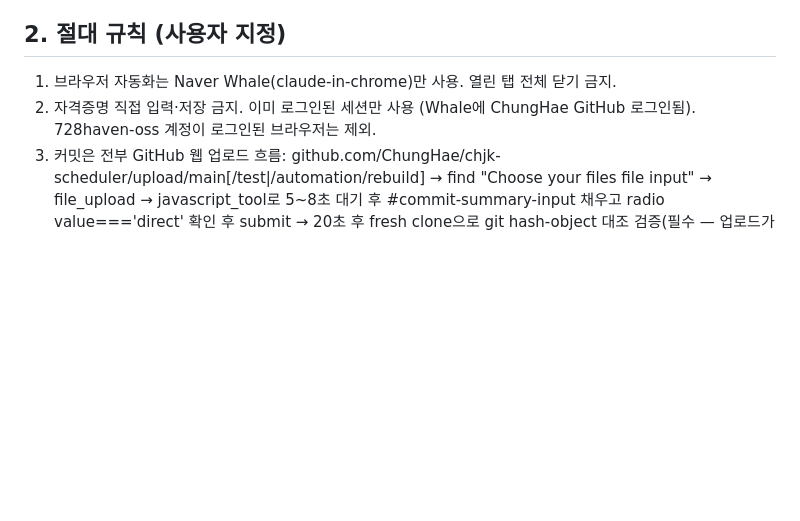
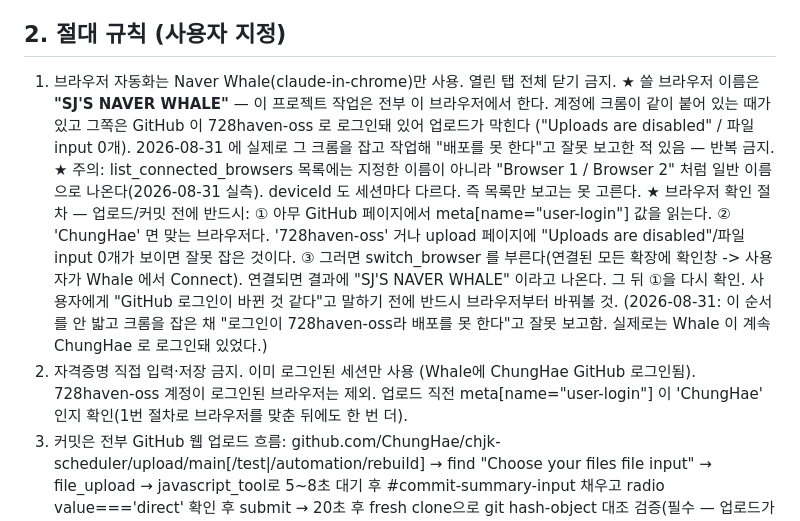
Before and after one commit to ChungHae/chjk-scheduler, a Markdown page: automation/rebuild/HANDOVER.md, the part around the change. GitHub-like rendering; blank space fills up the shorter version.

Commit message:
문서: 작업용 브라우저 = SJ'S NAVER WHALE 명시 + 브라우저 확인 절차

```diff
--- a/automation/rebuild/HANDOVER.md
+++ b/automation/rebuild/HANDOVER.md
@@ -14,8 +14,24 @@ RECOVERY.md(복구 절차·해시 로그)와 함께 읽을 것.
 
 ## 2. 절대 규칙 (사용자 지정)
 1) 브라우저 자동화는 Naver Whale(claude-in-chrome)만 사용. 열린 탭 전체 닫기 금지.
+   ★ 쓸 브라우저 이름은 **"SJ'S NAVER WHALE"** — 이 프로젝트 작업은 전부 이 브라우저에서 한다.
+     계정에 크롬이 같이 붙어 있는 때가 있고 그쪽은 GitHub 이 728haven-oss 로 로그인돼 있어 업로드가 막힌다
+     ("Uploads are disabled" / 파일 input 0개). 2026-08-31 에 실제로 그 크롬을 잡고 작업해
+     "배포를 못 한다"고 잘못 보고한 적 있음 — 반복 금지.
+   ★ 주의: list_connected_browsers 목록에는 지정한 이름이 아니라 "Browser 1 / Browser 2" 처럼
+     일반 이름으로 나온다(2026-08-31 실측). deviceId 도 세션마다 다르다. 즉 목록만 보고는 못 고른다.
+   ★ 브라우저 확인 절차 — 업로드/커밋 전에 반드시:
+       ① 아무 GitHub 페이지에서 meta[name="user-login"] 값을 읽는다.
+       ② 'ChungHae' 면 맞는 브라우저다. '728haven-oss' 거나 upload 페이지에
+          "Uploads are disabled"/파일 input 0개가 보이면 잘못 잡은 것이다.
+       ③ 그러면 switch_browser 를 부른다(연결된 모든 확장에 확인창 -> 사용자가 Whale 에서 Connect).
+          연결되면 결과에 "SJ'S NAVER WHALE" 이라고 나온다. 그 뒤 ①을 다시 확인.
+     사용자에게 "GitHub 로그인이 바뀐 것 같다"고 말하기 전에 반드시 브라우저부터 바꿔볼 것.
+     (2026-08-31: 이 순서를 안 밟고 크롬을 잡은 채 "로그인이 728haven-oss라 배포를 못 한다"고
+      잘못 보고함. 실제로는 Whale 이 계속 ChungHae 로 로그인돼 있었다.)
 2) 자격증명 직접 입력·저장 금지. 이미 로그인된 세션만 사용 (Whale에 ChungHae GitHub 로그인됨).
    728haven-oss 계정이 로그인된 브라우저는 제외.
+   업로드 직전 meta[name="user-login"] 이 'ChungHae' 인지 확인(1번 절차로 브라우저를 맞춘 뒤에도 한 번 더).
 3) 커밋은 전부 GitHub 웹 업로드 흐름: github.com/ChungHae/chjk-scheduler/upload/main[/test|/automation/rebuild]
    → find "Choose your files file input" → file_upload → javascript_tool로 5~8초 대기 후
    #commit-summary-input 채우고 radio value==='direct' 확인 후 submit → 20초 후 fresh clone으로
```
